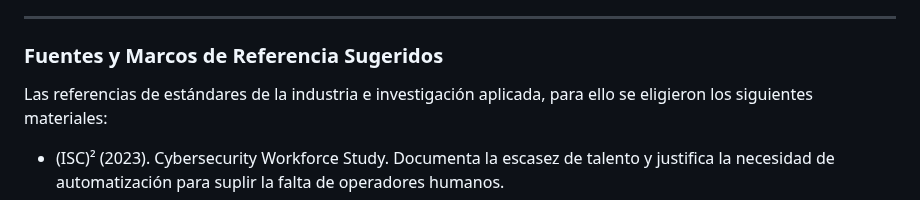
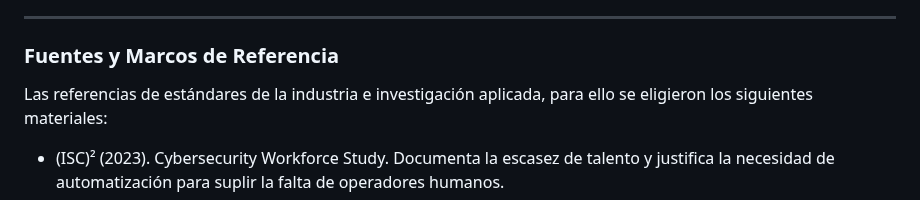
Before and after one commit to luisyapura/ForceVector, a Markdown page: paper/readme.md, the part around the change. Rendered like a GitHub page.

Commit message:
Revise section title and improve reference clarity
Updated section title and clarified references.

```diff
--- a/paper/readme.md
+++ b/paper/readme.md
@@ -48,7 +48,7 @@ En la investigación científica y en la auditoría técnica, la reproducibilida
 
 ---
 
-### Fuentes y Marcos de Referencia Sugeridos
+### Fuentes y Marcos de Referencia
 
 Las referencias de estándares de la industria e investigación aplicada, para ello se eligieron los siguientes materiales:
 
```
